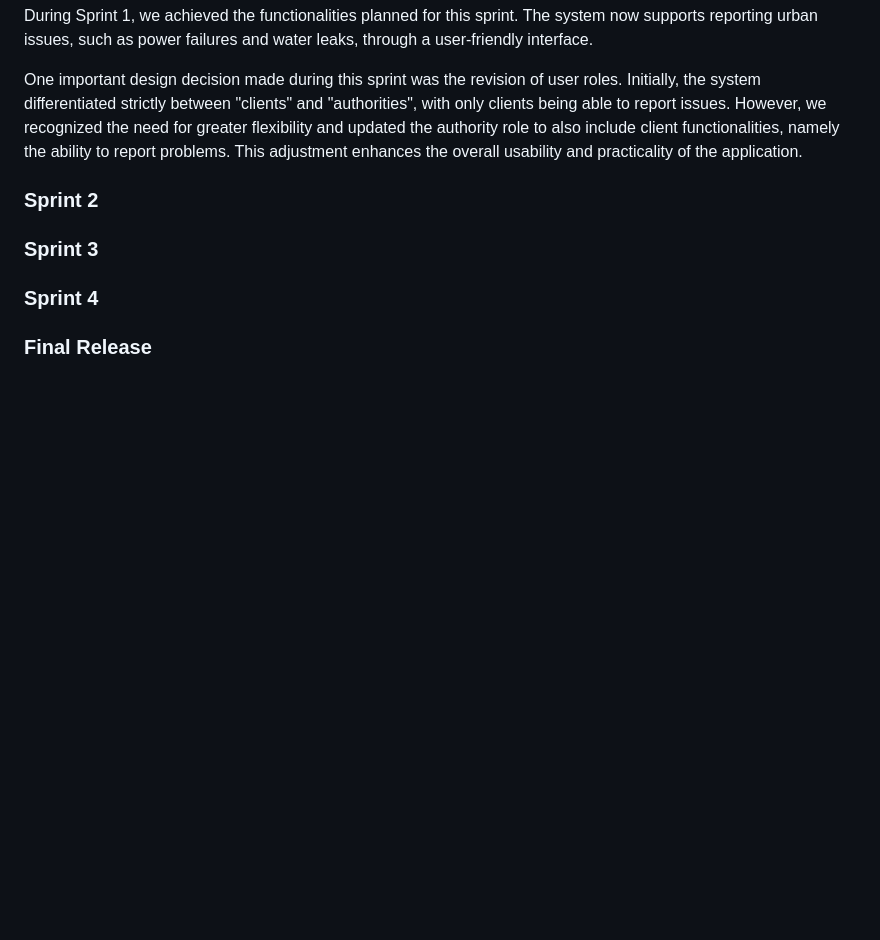
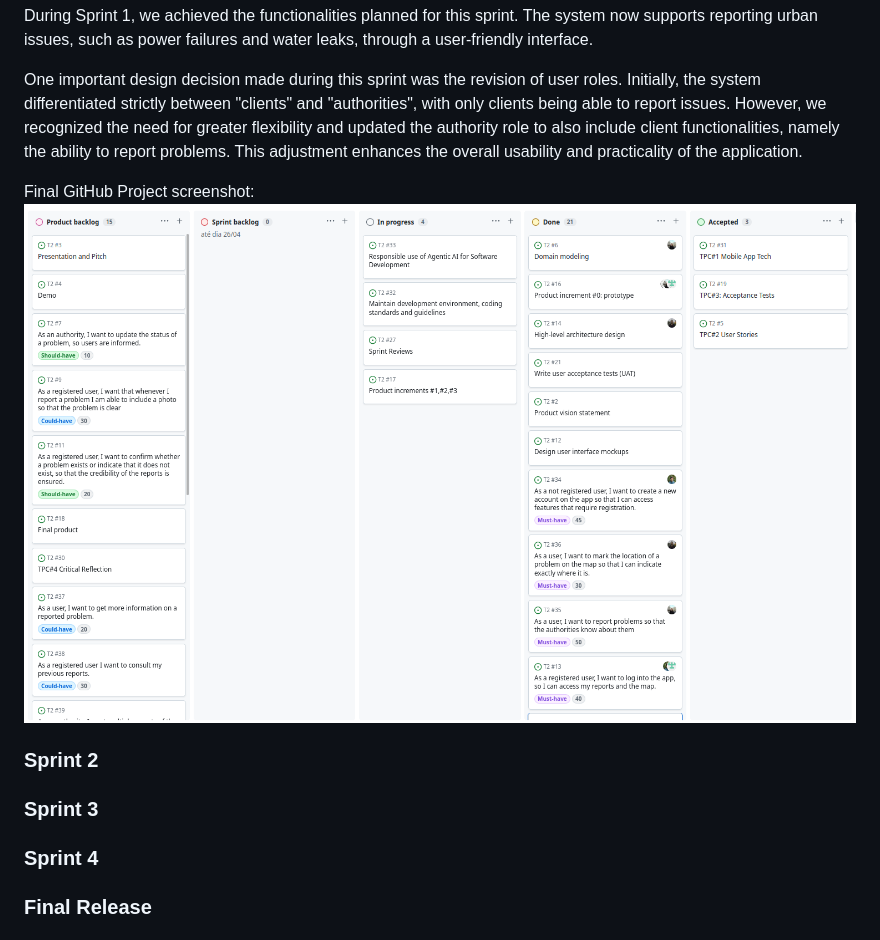
Before and after one commit to nunogoncalves221/UrbanEye_ESOF, a Markdown page: README.md, the part around the change. Rendered like a GitHub page; pictures changed too: docs/images/sprint1_finish.png (added); blank space fills up the shorter version.

Commit message:
added screenshot sprint1 final

```diff
--- a/README.md
+++ b/README.md
@@ -265,6 +265,10 @@ Retrospectives:
 During Sprint 1, we achieved the functionalities planned for this sprint. The system now supports reporting urban issues, such as power failures and water leaks, through a user-friendly interface.
 
 One important design decision made during this sprint was the revision of user roles. Initially, the system differentiated strictly between "clients" and "authorities", with only clients being able to report issues. However, we recognized the need for greater flexibility and updated the authority role to also include client functionalities, namely the ability to report problems. This adjustment enhances the overall usability and practicality of the application.
+
+Final GitHub Project screenshot:
+![Sprint Finish](docs/images/sprint1_finish.png)
+
 ### Sprint 2
 
 ### Sprint 3
```
Also changed, not shown: CHANGELOG.md (renamed from project/CHANGELOG.md).
